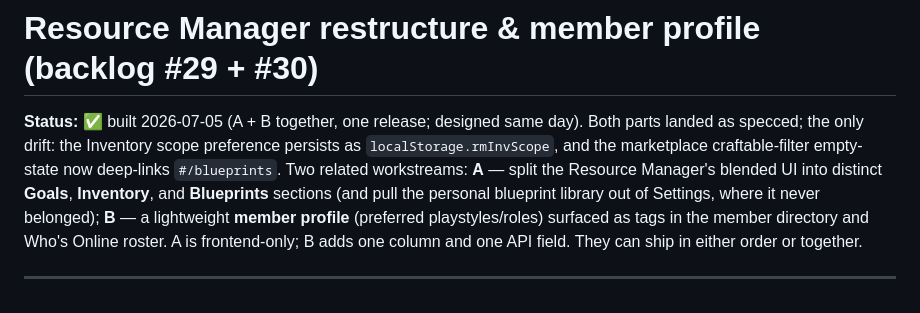
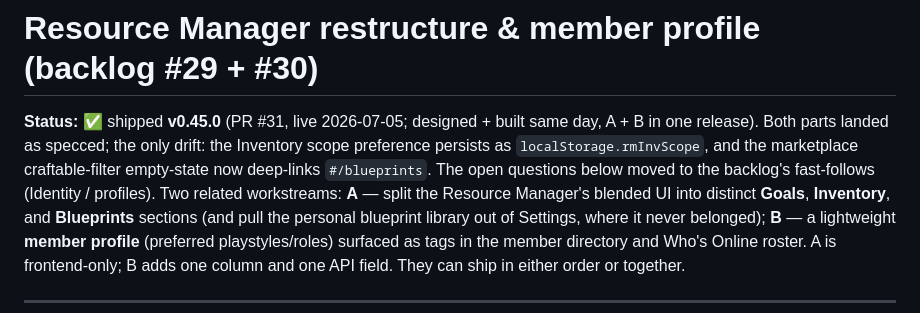
Before and after one commit to ByteCollectiveIO/sc-nav, a Markdown page: docs/rm-restructure-and-profile.md, the part around the change. GitHub-like rendering.

```diff
--- a/docs/rm-restructure-and-profile.md
+++ b/docs/rm-restructure-and-profile.md
@@ -1,9 +1,11 @@
 # Resource Manager restructure & member profile (backlog #29 + #30)
 
-**Status:** ✅ built 2026-07-05 (A + B together, one release; designed same day).
-Both parts landed as specced; the only drift: the Inventory scope preference
-persists as `localStorage.rmInvScope`, and the marketplace craftable-filter
-empty-state now deep-links `#/blueprints`. Two related workstreams:
+**Status:** ✅ shipped **v0.45.0** (PR #31, live 2026-07-05; designed + built
+same day, A + B in one release). Both parts landed as specced; the only drift:
+the Inventory scope preference persists as `localStorage.rmInvScope`, and the
+marketplace craftable-filter empty-state now deep-links `#/blueprints`. The
+open questions below moved to the backlog's fast-follows (Identity / profiles).
+Two related workstreams:
 **A** — split the Resource Manager's blended UI into distinct **Goals**,
 **Inventory**, and **Blueprints** sections (and pull the personal blueprint
 library out of Settings, where it never belonged); **B** — a lightweight
```
Also changed, not shown: docs/README.md (+2 -2 lines), docs/feature-backlog.md (+7 -23 lines).
